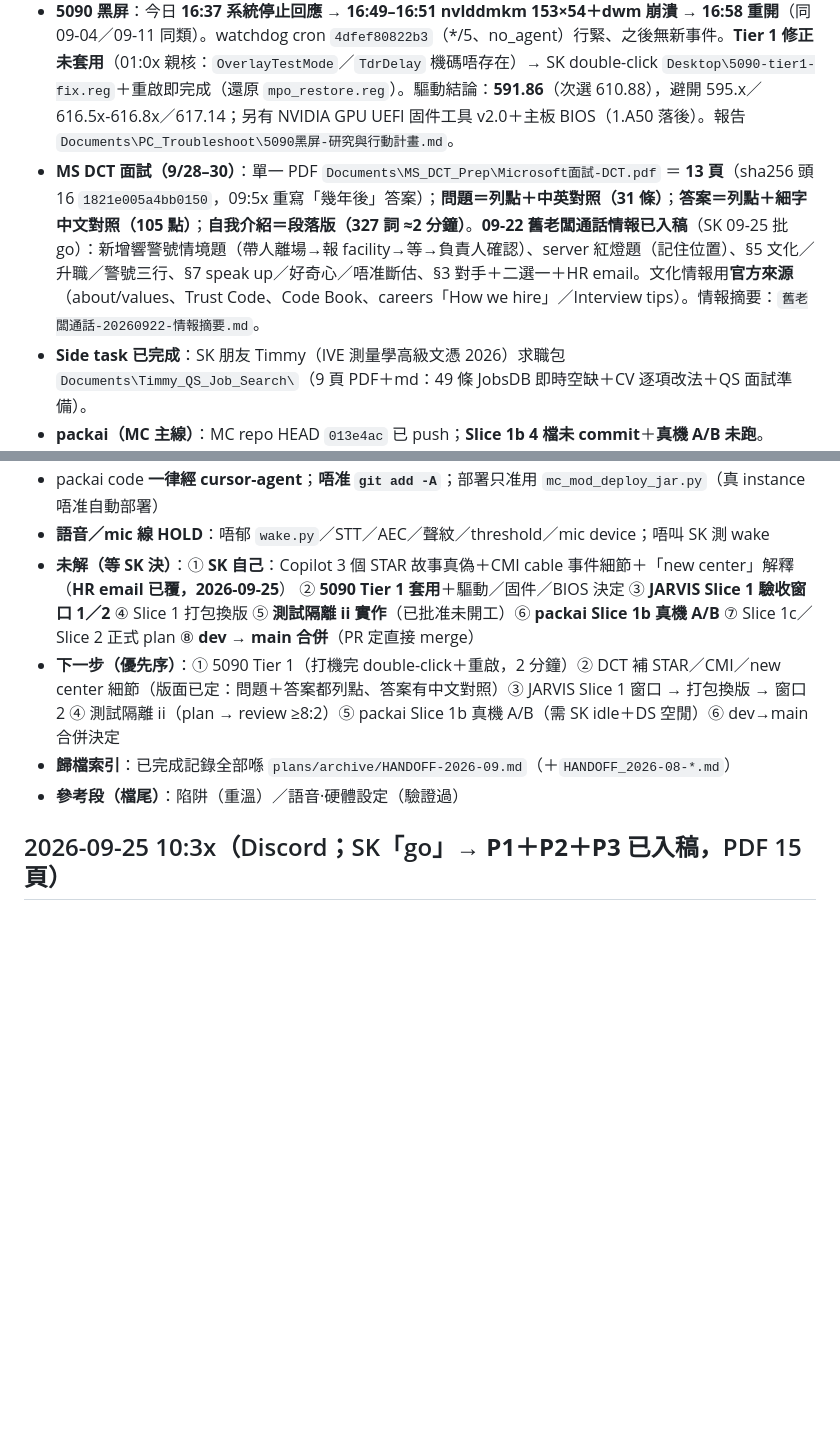
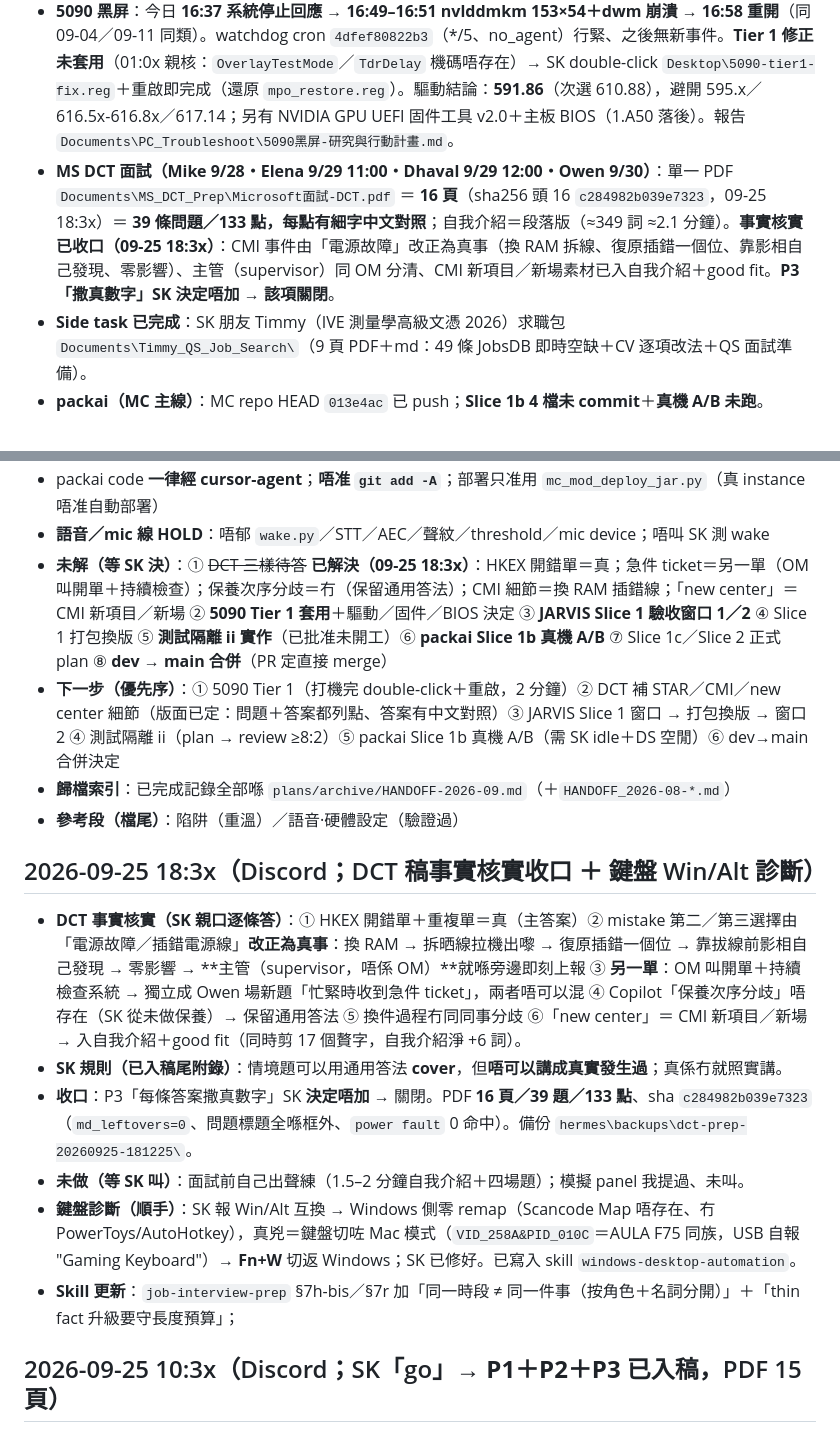
Before and after one commit to skps00/jarvis-pc, a Markdown page: .hermes/plans/HANDOFF.md, 2 parts joined by grey strips. Drawn GitHub-style; blank space fills up the shorter version.

Commit message:
docs(handoff): DCT fact-check closed (CMI RAM job corrected, supervisor vs OM split, new-site line; PDF 16p) + keyboard Mac-mode diagnosis

```diff
--- a/.hermes/plans/HANDOFF.md
+++ b/.hermes/plans/HANDOFF.md
@@ -10,7 +10,7 @@
  - ⚠️ **一個 app 正常有 4 個同名「JARVIS ONE」進程**（主 9192／GPU 10168／網絡 33088／renderer 35880；portable 解壓到 `%TEMP%`，外層係 `JARVIS-ONE-0.4.13.exe`）→ 唔係重複開 app，**唔好 kill 主進程**（會連 HUD＋側車一齊死）。
  - **Slice 1（側車重啟循環修復）＝ code 寫好、自驗過、未 commit、未換版**：4 檔＝`src/jarvis/shell_app.py`／`hud/main.js`／`src/jarvis/settings.py`／`hud/settings.html`。還原＝`git checkout -- <4 檔>`；patch 存底 `%LOCALAPPDATA%\hermes\backups\jarvis-sidecar-slice1-uncommitted-20260923.patch`。**等 SK 揀驗收窗口**（窗口 1＝開 HUD 15–20 分鐘，驗 #1–#4／#6／#7／#10＋U1／U2；窗口 2＝HUD 關 ≥35 分鐘，驗 #8／#9＋`OFF` 情境）；打包換版（`swap_hud_version.ps1`）夾喺兩窗之間。
  - **5090 黑屏**：今日 **16:37 系統停止回應 → 16:49–16:51 nvlddmkm 153×54＋dwm 崩潰 → 16:58 重開**（同 09-04／09-11 同類）。watchdog cron `4dfef80822b3`（*/5、no_agent）行緊、之後無新事件。**Tier 1 修正未套用**（01:0x 親核：`OverlayTestMode`／`TdrDelay` 機碼唔存在）→ SK double-click `Desktop\5090-tier1-fix.reg`＋重啟即完成（還原 `mpo_restore.reg`）。驅動結論：**591.86**（次選 610.88），避開 595.x／616.5x-616.8x／617.14；另有 NVIDIA GPU UEFI 固件工具 v2.0＋主板 BIOS（1.A50 落後）。報告 `Documents\PC_Troubleshoot\5090黑屏-研究與行動計畫.md`。
- - **MS DCT 面試（9/28–30）**：單一 PDF `Documents\MS_DCT_Prep\Microsoft面試-DCT.pdf` ＝ **13 頁**（sha256 頭 16 `1821e005a4bb0150`，09:5x 重寫「幾年後」答案）；**問題＝列點＋中英對照（31 條）**；**答案＝列點＋細字中文對照（105 點）**；**自我介紹＝段落版（327 詞 ≈2 分鐘）**。**09-22 舊老闆通話情報已入稿**（SK 09-25 批 go）：新增響警號情境題（帶人離場→報 facility→等→負責人確認）、server 紅燈題（記住位置）、§5 文化／升職／警號三行、§7 speak up／好奇心／唔准斷估、§3 對手＋二選一＋HR email。文化情報用**官方來源**（about/values、Trust Code、Code Book、careers「How we hire」／Interview tips）。情報摘要：`舊老闆通話-20260922-情報摘要.md`。
+ - **MS DCT 面試（Mike 9/28・Elena 9/29 11:00・Dhaval 9/29 12:00・Owen 9/30）**：單一 PDF `Documents\MS_DCT_Prep\Microsoft面試-DCT.pdf` ＝ **16 頁**（sha256 頭 16 `c284982b039e7323`，09-25 18:3x）＝ **39 條問題／133 點，每點有細字中文對照**；自我介紹＝段落版（≈349 詞 ≈2.1 分鐘）。**事實核實已收口（09-25 18:3x）**：CMI 事件由「電源故障」改正為真事（換 RAM 拆線、復原插錯一個位、靠影相自己發現、零影響）、主管（supervisor）同 OM 分清、CMI 新項目／新場素材已入自我介紹＋good fit。**P3「撒真數字」SK 決定唔加 → 該項關閉**。
  - **Side task 已完成**：SK 朋友 Timmy（IVE 測量學高級文憑 2026）求職包 `Documents\Timmy_QS_Job_Search\`（9 頁 PDF＋md：49 條 JobsDB 即時空缺＋CV 逐項改法＋QS 面試準備）。
  - **packai（MC 主線）**：MC repo HEAD `013e4ac` 已 push；**Slice 1b 4 檔未 commit**＋**真機 A/B 未跑**。
  - **語音／mic 線 HOLD**（等新 mic）；Hermes `compression.micro_compact=true`（09-22 生效）。
@@ -19,11 +19,19 @@
  - `AGENTS.md` 受保護（要 SK 明確 go）；唔准 `curl|sh`；**HANDOFF 視為可公開 → 唔准入 secrets**
  - packai code **一律經 cursor-agent**；**唔准 `git add -A`**；部署只准用 `mc_mod_deploy_jar.py`（真 instance 唔准自動部署）
  - **語音／mic 線 HOLD**：唔郁 `wake.py`／STT／AEC／聲紋／threshold／mic device；唔叫 SK 測 wake
-- **未解（等 SK 決）**：① **SK 自己**：Copilot 3 個 STAR 故事真偽＋CMI cable 事件細節＋「new center」解釋（**HR email 已覆，2026-09-25**） ② **5090 Tier 1 套用**＋驅動／固件／BIOS 決定 ③ **JARVIS Slice 1 驗收窗口 1／2** ④ Slice 1 打包換版 ⑤ **測試隔離 ii 實作**（已批准未開工）⑥ **packai Slice 1b 真機 A/B** ⑦ Slice 1c／Slice 2 正式 plan ⑧ **dev → main 合併**（PR 定直接 merge）
+- **未解（等 SK 決）**：① ~~DCT 三樣待答~~ **已解決（09-25 18:3x）**：HKEX 開錯單＝真；急件 ticket＝另一單（OM 叫開單＋持續檢查）；保養次序分歧＝冇（保留通用答法）；CMI 細節＝換 RAM 插錯線；「new center」＝CMI 新項目／新場 ② **5090 Tier 1 套用**＋驅動／固件／BIOS 決定 ③ **JARVIS Slice 1 驗收窗口 1／2** ④ Slice 1 打包換版 ⑤ **測試隔離 ii 實作**（已批准未開工）⑥ **packai Slice 1b 真機 A/B** ⑦ Slice 1c／Slice 2 正式 plan ⑧ **dev → main 合併**（PR 定直接 merge）
 - **下一步（優先序）**：① 5090 Tier 1（打機完 double-click＋重啟，2 分鐘）② DCT 補 STAR／CMI／new center 細節（版面已定：問題＋答案都列點、答案有中文對照）③ JARVIS Slice 1 窗口 → 打包換版 → 窗口 2 ④ 測試隔離 ii（plan → review ≥8:2）⑤ packai Slice 1b 真機 A/B（需 SK idle＋DS 空閒）⑥ dev→main 合併決定
 - **歸檔索引**：已完成記錄全部喺 `plans/archive/HANDOFF-2026-09.md`（＋`HANDOFF_2026-08-*.md`）
 - **參考段（檔尾）**：陷阱（重溫）／語音·硬體設定（驗證過）
 <!-- STATE:END -->
+## 2026-09-25 18:3x（Discord；DCT 稿事實核實收口 ＋ 鍵盤 Win/Alt 診斷）
+- **DCT 事實核實（SK 親口逐條答）**：① HKEX 開錯單＋重複單＝真（主答案）② mistake 第二／第三選擇由「電源故障／插錯電源線」**改正為真事**：換 RAM → 拆晒線拉機出嚟 → 復原插錯一個位 → 靠拔線前影相自己發現 → 零影響 → **主管（supervisor，唔係 OM）**就喺旁邊即刻上報 ③ **另一單**：OM 叫開單＋持續檢查系統 → 獨立成 Owen 場新題「忙緊時收到急件 ticket」，兩者唔可以混 ④ Copilot「保養次序分歧」唔存在（SK 從未做保養）→ 保留通用答法 ⑤ 換件過程冇同同事分歧 ⑥「new center」＝ CMI 新項目／新場 → 入自我介紹＋good fit（同時剪 17 個贅字，自我介紹淨 +6 詞）。
+- **SK 規則（已入稿尾附錄）**：情境題可以用通用答法 **cover**，但**唔可以講成真實發生過**；真係冇就照實講。
+- **收口**：P3「每條答案撒真數字」SK **決定唔加** → 關閉。PDF **16 頁／39 題／133 點**、sha `c284982b039e7323`（`md_leftovers=0`、問題標題全喺框外、`power fault` 0 命中）。備份 `hermes\backups\dct-prep-20260925-181225\`。
+- **未做（等 SK 叫）**：面試前自己出聲練（1.5–2 分鐘自我介紹＋四場題）；模擬 panel 我提過、未叫。
+- **鍵盤診斷（順手）**：SK 報 Win/Alt 互換 → Windows 側零 remap（Scancode Map 唔存在、冇 PowerToys/AutoHotkey），真兇＝鍵盤切咗 Mac 模式（`VID_258A&PID_010C`＝AULA F75 同族，USB 自報 "Gaming Keyboard"）→ **Fn+W** 切返 Windows；SK 已修好。已寫入 skill `windows-desktop-automation`。
+- **Skill 更新**：`job-interview-prep` §7h-bis／§7r 加「同一時段 ≠ 同一件事（按角色＋名詞分開）」＋「thin fact 升級要守長度預算」；
+
 ## 2026-09-25 10:3x（Discord；SK「go」→ **P1＋P2＋P3 已入稿**，PDF 15 頁）
 - 入稿內容：① `Why Microsoft?` 補官方 mission＋200+ data centre＋一個標準 ② `Why DCT — not software?`＋`good fit` 補成長點 ③ 離職／intro 嘅「kept learning」講具體（Linux／scripting／Java side project）④ 薪金句去「我知個 range」→ `I'd rather not guess a range` ⑤ **§4.4 加 3 題**（integrity／同事唔跟程序（附舊老闆「攞份文件出嚟講返個 point」原話）／跨背景同事）⑥ **§4.5 加 2 題**（窗口就完但未做完＝壓力題／用非技術語言解釋 RAID）⑦ §4.6 反問 +2 條＋新增「開場連接句」3 句 ⑧ §3 加 Elena 普通話玩笑＋面試前睇 4 位面試官 LinkedIn＋1 條針對性反問 ⑨ §7 加官方 AI 用法（備試 OK、面試中靠自己）⑩ 去重（`ten minutes`／`rely on`／`improvise on live hardware`）。
 - **排版 bug 修好**：markdown 會將緊接 `>` 區塊嘅 `- **問題**` 吸成 blockquote 內嘅巢狀清單（問題標題變咗框內小圓點）→ **問題行前面補一個空行** 就正常；已修 5 處，並用 pymupdf 逐條核 **38 條問題全部喺框外**。
```
